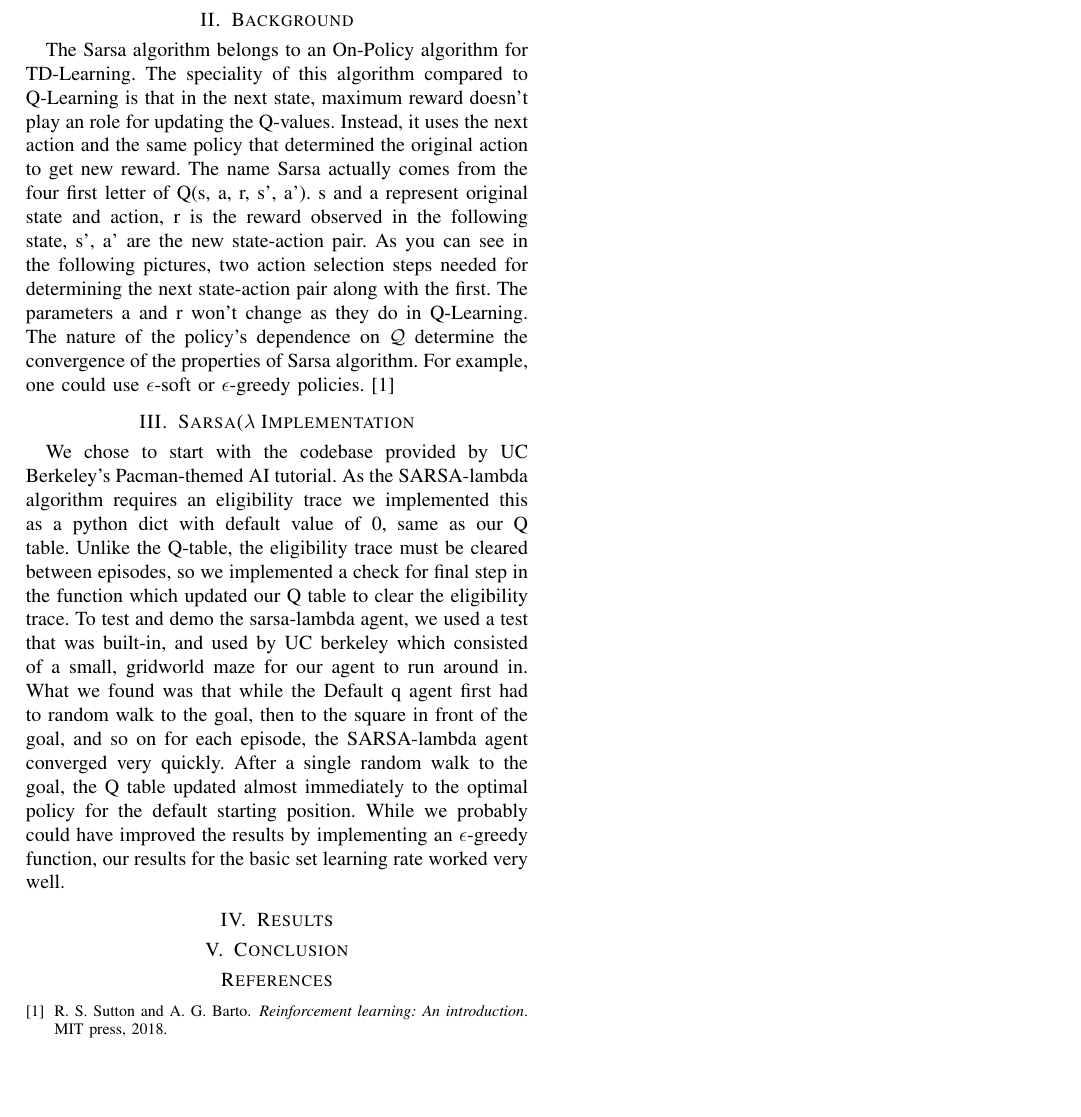
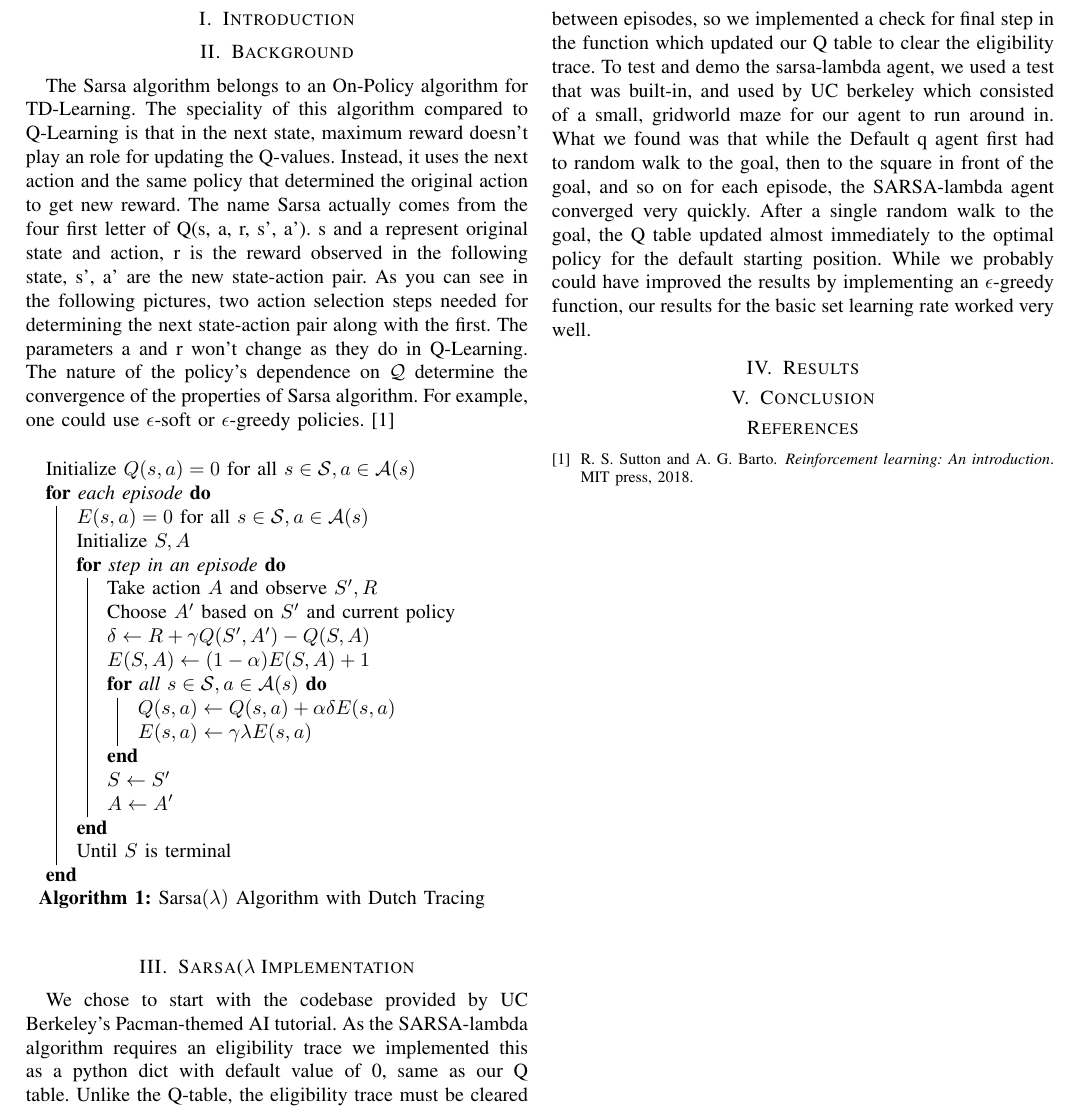
Before and after one commit to Parsons-Ray/CSE571-Group-Project, a LaTeX paper (report/cse571_report.tex): part of the page, cut so that both start at the same text, the shorter picture padded with empty space. Compiled offline with pdfLaTeX; a missing font is replaced by an installed copy or a similar font; a LaTeX package or settings file that is missing is left out.

Commit message:
Added sarsa algorithm

```diff
--- a/report/cse571_report.tex
+++ b/report/cse571_report.tex
@@ -10,6 +10,7 @@
 \usepackage{listings}
 \usepackage{minted}
 \usepackage{xcolor}
+\usepackage{algorithm2e}
 
 \definecolor{light-gray}{gray}{0.95}
 
@@ -54,6 +55,30 @@
 	the convergence of the properties of Sarsa algorithm. For example, one
 	could use \(\epsilon\)-soft or \(\epsilon\)-greedy policies. \cite{sutton18}
 
+	\begin{algorithm}
+		\DontPrintSemicolon
+		Initialize \(Q(s,a) = 0\) for all \(s \in \mathcal{S}, a \in \mathcal{A}(s)\)\;
+		\For{each episode} {
+			\(E(s, a) = 0\) for all \(s \in \mathcal{S}, a \in \mathcal{A}(s)\)\;
+			Initialize \(S,A\)\;
+			\For{step in an episode}{
+				Take action \(A\) and observe \(S',R\)\;
+				Choose \(A'\) based on \(S'\) and current policy\;
+				\(\delta \leftarrow R + \gamma Q(S',A') - Q(S,A)\)\;
+				\(E(S,A) \leftarrow (1-\alpha) E(S,A) + 1\)\;
+				\For{all \(s \in \mathcal{S}, a \in \mathcal{A}(s)\)} {
+					\(Q(s,a) \leftarrow Q(s,a) + \alpha \delta E(s,a)\) \;
+					\(E(s,a) \leftarrow \gamma \lambda E(s,a)\) \;
+				}
+				\(S \leftarrow S'\)\;
+				\(A \leftarrow A'\)\;
+			}
+			Until \(S\) is terminal\;
+		}
+		\caption{Sarsa\((\lambda)\) Algorithm with Dutch Tracing}
+		\label{sarsa}
+	\end{algorithm}
+
 \section{Sarsa(\(\lambda\) Implementation}
 \label{sec:implementation}
 
```
